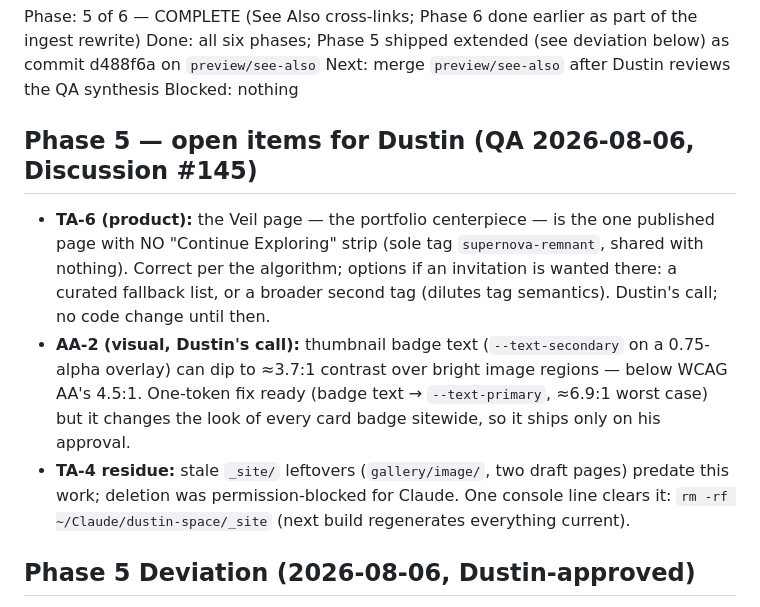
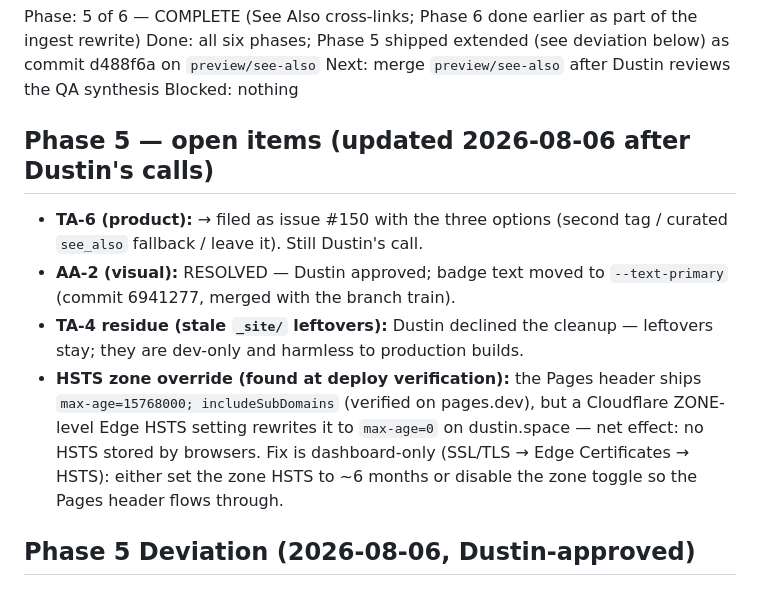
Before and after one commit to dustinspace217/dustin-space, a Markdown page: VARIANT-REVISION-PLAN.md, the part around the change. Drawn GitHub-style.

Commit message:
Plan doc: Phase 5 open-items updated after Dustin's calls + HSTS zone-override finding
Co-Authored-By: Claude Fable 5 <noreply@anthropic.com>
Claude-Session: https://claude.ai/code/session_01T35kjD1deGLBQSvryjKZdz

```diff
--- a/VARIANT-REVISION-PLAN.md
+++ b/VARIANT-REVISION-PLAN.md
@@ -10,21 +10,19 @@ Done: all six phases; Phase 5 shipped extended (see deviation below) as commit d
 Next: merge `preview/see-also` after Dustin reviews the QA synthesis
 Blocked: nothing
 
-## Phase 5 — open items for Dustin (QA 2026-08-06, Discussion #145)
-- **TA-6 (product):** the Veil page — the portfolio centerpiece — is the one
-  published page with NO "Continue Exploring" strip (sole tag
-  `supernova-remnant`, shared with nothing). Correct per the algorithm; options
-  if an invitation is wanted there: a curated fallback list, or a broader
-  second tag (dilutes tag semantics). Dustin's call; no code change until then.
-- **AA-2 (visual, Dustin's call):** thumbnail badge text (`--text-secondary`
-  on a 0.75-alpha overlay) can dip to ≈3.7:1 contrast over bright image
-  regions — below WCAG AA's 4.5:1. One-token fix ready (badge text →
-  `--text-primary`, ≈6.9:1 worst case) but it changes the look of every card
-  badge sitewide, so it ships only on his approval.
-- **TA-4 residue:** stale `_site/` leftovers (`gallery/image/`, two draft
-  pages) predate this work; deletion was permission-blocked for Claude. One
-  console line clears it: `rm -rf ~/Claude/dustin-space/_site` (next build
-  regenerates everything current).
+## Phase 5 — open items (updated 2026-08-06 after Dustin's calls)
+- **TA-6 (product):** → filed as issue #150 with the three options (second
+  tag / curated `see_also` fallback / leave it). Still Dustin's call.
+- **AA-2 (visual):** RESOLVED — Dustin approved; badge text moved to
+  `--text-primary` (commit 6941277, merged with the branch train).
+- **TA-4 residue (stale `_site/` leftovers):** Dustin declined the cleanup —
+  leftovers stay; they are dev-only and harmless to production builds.
+- **HSTS zone override (found at deploy verification):** the Pages header
+  ships `max-age=15768000; includeSubDomains` (verified on pages.dev), but a
+  Cloudflare ZONE-level Edge HSTS setting rewrites it to `max-age=0` on
+  dustin.space — net effect: no HSTS stored by browsers. Fix is dashboard-only
+  (SSL/TLS → Edge Certificates → HSTS): either set the zone HSTS to ~6 months
+  or disable the zone toggle so the Pages header flows through.
 
 ## Phase 5 Deviation (2026-08-06, Dustin-approved)
 Verification against live data showed the spec'd exact-`target` match renders on
```
